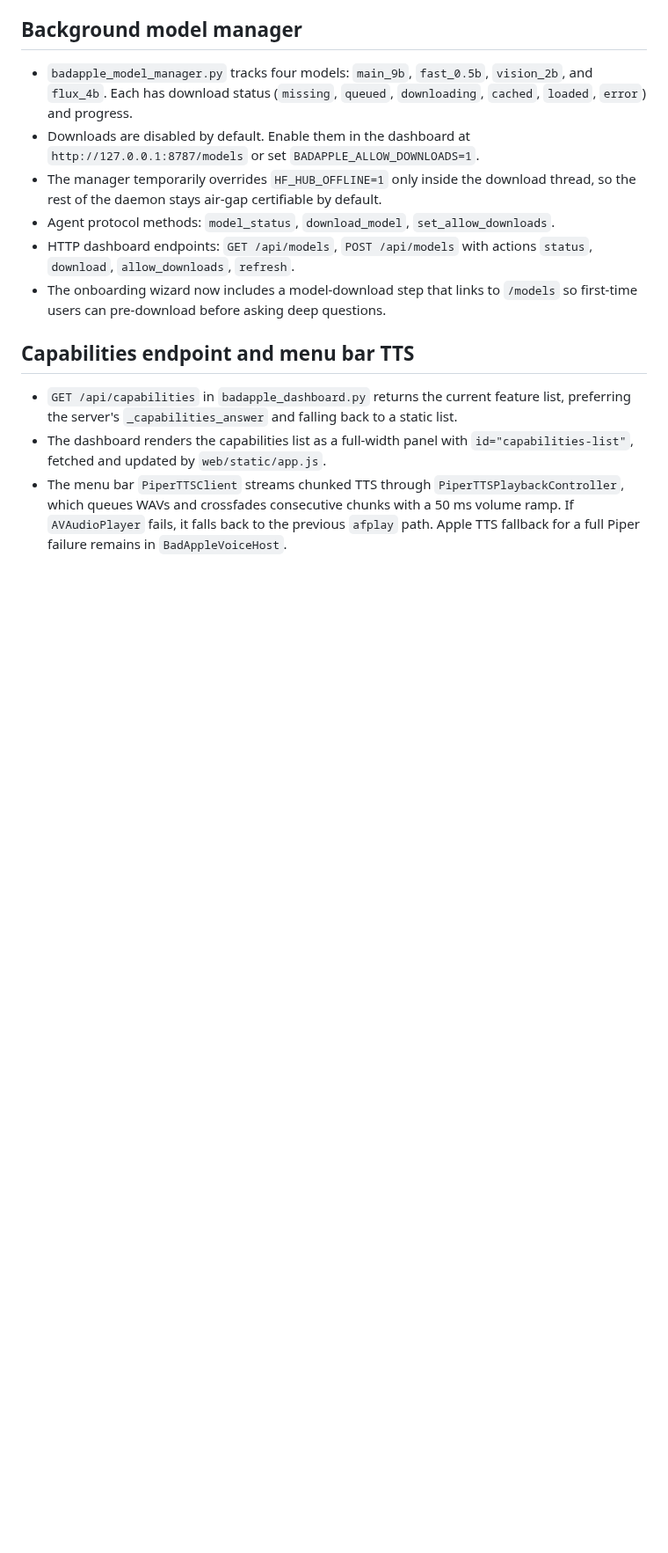
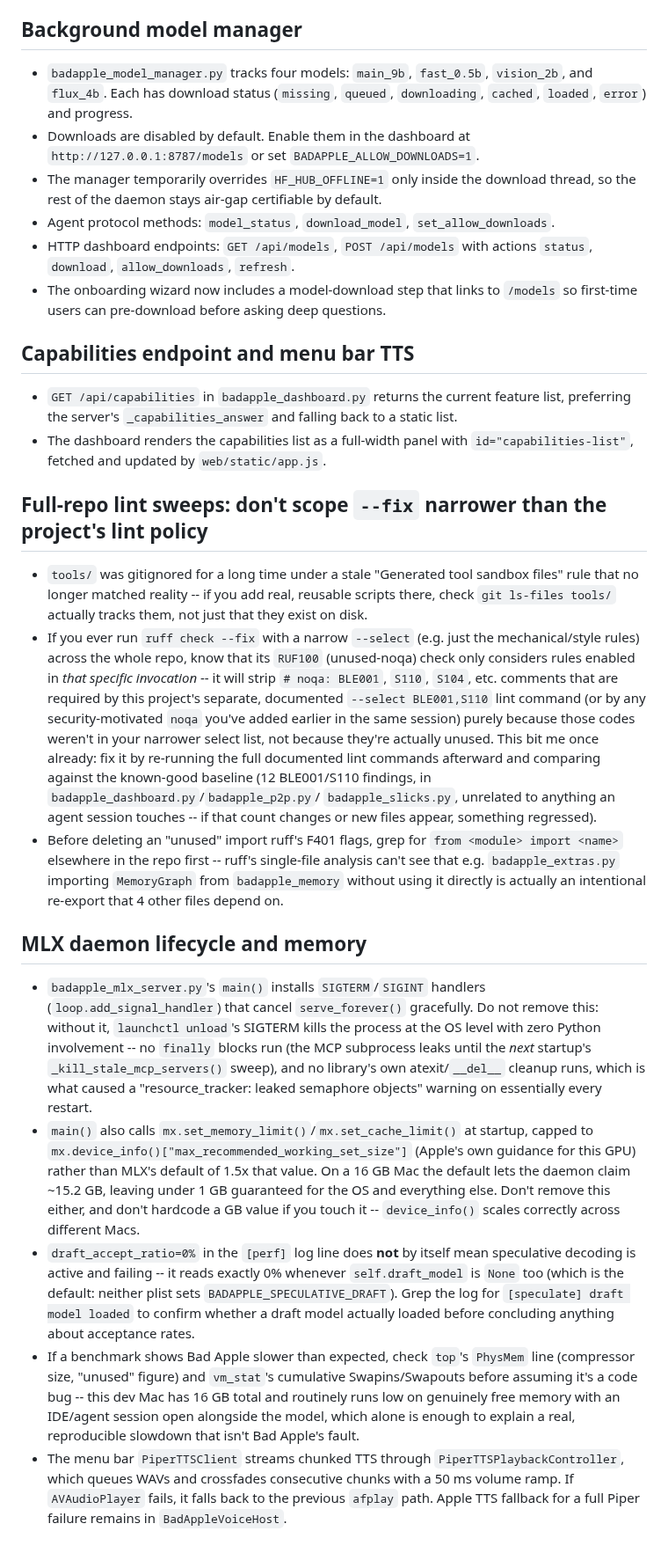
Before and after one commit to savageAZfck/Bad_Apple, a Markdown page: AGENTS.md, the part around the change. Shown at 88% size. GitHub-like rendering; blank space fills up the shorter version.

Commit message:
Document this session's key learnings in AGENTS.md for future agents.
Covers three things worth knowing before repeating this work: the
tools/ .gitignore history, the RUF100-strips-unrelated-noqa-codes gotcha
when running a narrowly-scoped ruff --fix across the whole repo (and the
known-good BLE001/S110 baseline to diff against), and the MLX daemon
lifecycle/memory findings (signal handling, memory limit capping, and
the "draft_accept_ratio=0% doesn't mean what it looks like" trap).

Generated with [Devin](https://devin.ai)

Co-Authored-By: Devin <158243242+devin-ai-integration[bot]@users.noreply.github.com>

```diff
--- a/AGENTS.md
+++ b/AGENTS.md
@@ -470,4 +470,59 @@ In `badapple_mlx_server.py`:
 
 - `GET /api/capabilities` in `badapple_dashboard.py` returns the current feature list, preferring the server's `_capabilities_answer` and falling back to a static list.
 - The dashboard renders the capabilities list as a full-width panel with `id="capabilities-list"`, fetched and updated by `web/static/app.js`.
+
+## Full-repo lint sweeps: don't scope `--fix` narrower than the project's lint policy
+
+- `tools/` was gitignored for a long time under a stale "Generated tool sandbox
+  files" rule that no longer matched reality -- if you add real, reusable
+  scripts there, check `git ls-files tools/` actually tracks them, not just
+  that they exist on disk.
+- If you ever run `ruff check --fix` with a narrow `--select` (e.g. just the
+  mechanical/style rules) across the whole repo, know that its `RUF100`
+  (unused-noqa) check only considers rules enabled in *that specific
+  invocation* -- it will strip `# noqa: BLE001`, `S110`, `S104`, etc. comments
+  that are required by this project's separate, documented
+  `--select BLE001,S110` lint command (or by any security-motivated `noqa`
+  you've added earlier in the same session) purely because those codes
+  weren't in your narrower select list, not because they're actually unused.
+  This bit me once already: fix it by re-running the full documented lint
+  commands afterward and comparing against the known-good baseline (12
+  BLE001/S110 findings, in `badapple_dashboard.py`/`badapple_p2p.py`/
+  `badapple_slicks.py`, unrelated to anything an agent session touches --
+  if that count changes or new files appear, something regressed).
+- Before deleting an "unused" import ruff's F401 flags, grep for
+  `from <module> import <name>` elsewhere in the repo first -- ruff's
+  single-file analysis can't see that e.g. `badapple_extras.py` importing
+  `MemoryGraph` from `badapple_memory` without using it directly is actually
+  an intentional re-export that 4 other files depend on.
+
+## MLX daemon lifecycle and memory
+
+- `badapple_mlx_server.py`'s `main()` installs `SIGTERM`/`SIGINT` handlers
+  (`loop.add_signal_handler`) that cancel `serve_forever()` gracefully. Do
+  not remove this: without it, `launchctl unload`'s SIGTERM kills the process
+  at the OS level with zero Python involvement -- no `finally` blocks run
+  (the MCP subprocess leaks until the *next* startup's
+  `_kill_stale_mcp_servers()` sweep), and no library's own atexit/`__del__`
+  cleanup runs, which is what caused a "resource_tracker: leaked semaphore
+  objects" warning on essentially every restart.
+- `main()` also calls `mx.set_memory_limit()`/`mx.set_cache_limit()` at
+  startup, capped to `mx.device_info()["max_recommended_working_set_size"]`
+  (Apple's own guidance for this GPU) rather than MLX's default of 1.5x that
+  value. On a 16 GB Mac the default lets the daemon claim ~15.2 GB, leaving
+  under 1 GB guaranteed for the OS and everything else. Don't remove this
+  either, and don't hardcode a GB value if you touch it -- `device_info()`
+  scales correctly across different Macs.
+- `draft_accept_ratio=0%` in the `[perf]` log line does **not** by itself
+  mean speculative decoding is active and failing -- it reads exactly 0%
+  whenever `self.draft_model` is `None` too (which is the default: neither
+  plist sets `BADAPPLE_SPECULATIVE_DRAFT`). Grep the log for
+  `[speculate] draft model loaded` to confirm whether a draft model
+  actually loaded before concluding anything about acceptance rates.
+- If a benchmark shows Bad Apple slower than expected, check `top`'s
+  `PhysMem` line (compressor size, "unused" figure) and `vm_stat`'s
+  cumulative Swapins/Swapouts before assuming it's a code bug -- this dev
+  Mac has 16 GB total and routinely runs low on genuinely free memory with
+  an IDE/agent session open alongside the model, which alone is enough to
+  explain a real, reproducible slowdown that isn't Bad Apple's fault.
 - The menu bar `PiperTTSClient` streams chunked TTS through `PiperTTSPlaybackController`, which queues WAVs and crossfades consecutive chunks with a 50 ms volume ramp. If `AVAudioPlayer` fails, it falls back to the previous `afplay` path. Apple TTS fallback for a full Piper failure remains in `BadAppleVoiceHost`.
```
